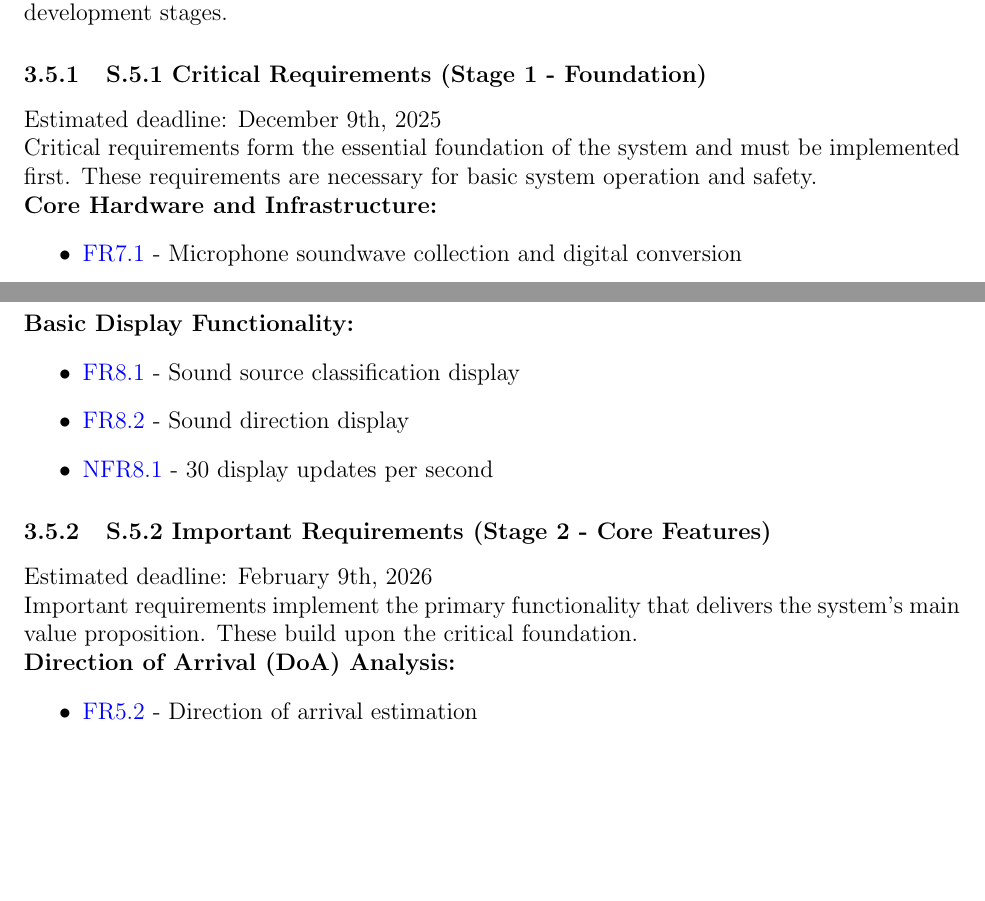
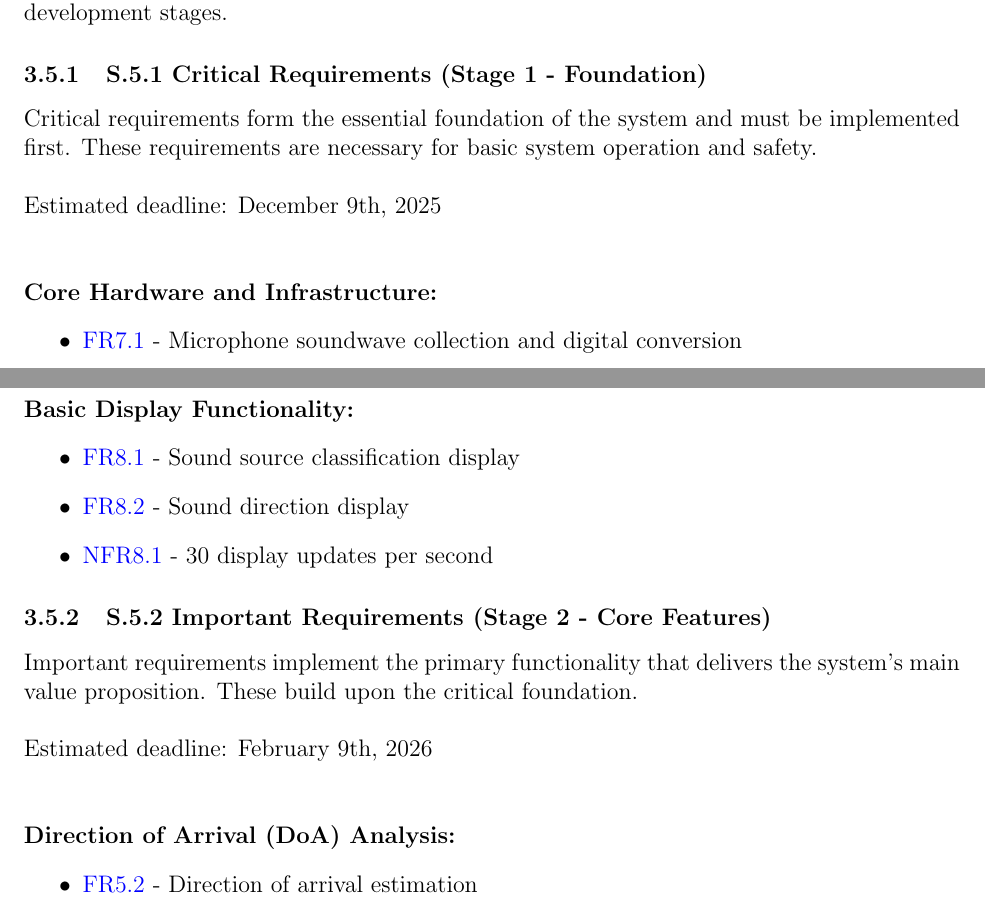
Before and after one commit to Team6-SixSense/audio360, a LaTeX document (docs/SRS/SRS.tex): two parts of pages 20 and 21 of 29, joined at a grey line, cut so that both start at the same text, the shorter picture padded with empty space. Compiled offline with pdfLaTeX.

Commit message:
[#178] Build Fix

```diff
--- a/docs/SRS/SRS.tex
+++ b/docs/SRS/SRS.tex
@@ -827,11 +827,12 @@ This section classifies all system behaviors, interfaces, and scenarios by their
 
 \subsubsection{S.5.1 Critical Requirements (Stage 1 - Foundation)}
 
-Estimated deadline: December 9th, 2025
-
-\\
-
-Critical requirements form the essential foundation of the system and must be implemented first. These requirements are necessary for basic system operation and safety.
+Critical requirements form the essential foundation of the system and must be
+implemented first. These requirements are necessary for basic system operation
+and safety. \\
+\newline
+Estimated deadline: December 9th, 2025 \\
+\newline
 
 \textbf{Core Hardware and Infrastructure:}
 \begin{itemize}
@@ -876,11 +877,11 @@ Critical requirements form the essential foundation of the system and must be im
 
 \subsubsection{S.5.2 Important Requirements (Stage 2 - Core Features)}
 
-Estimated deadline: February 9th, 2026
-
-\\
-
-Important requirements implement the primary functionality that delivers the system's main value proposition. These build upon the critical foundation.
+Important requirements implement the primary functionality that delivers the
+system's main value proposition. These build upon the critical foundation. \\
+\newline
+Estimated deadline: February 9th, 2026 \\
+\newline
 
 \textbf{Direction of Arrival (DoA) Analysis:}
 \begin{itemize}
```
Also changed, not shown: docs/SRS/SRS.tex (10 more changed lines).
